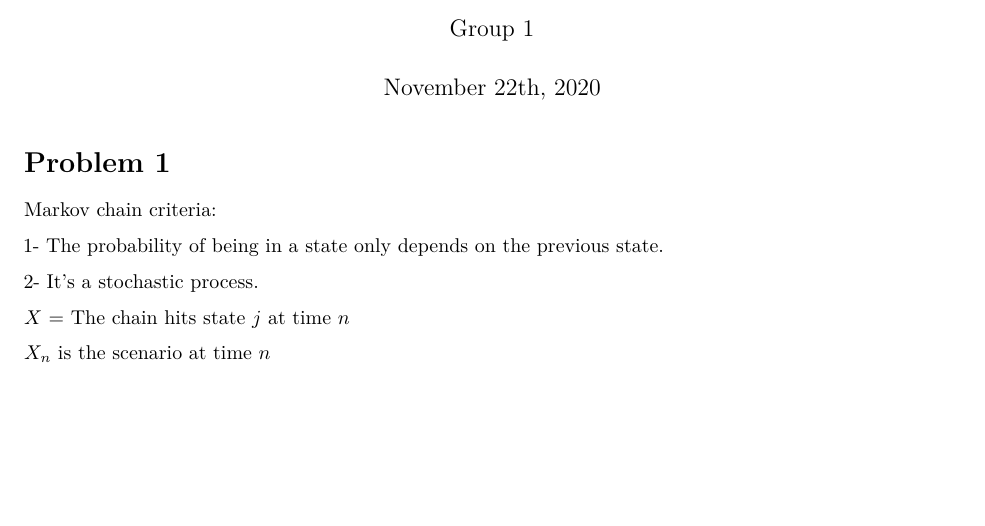
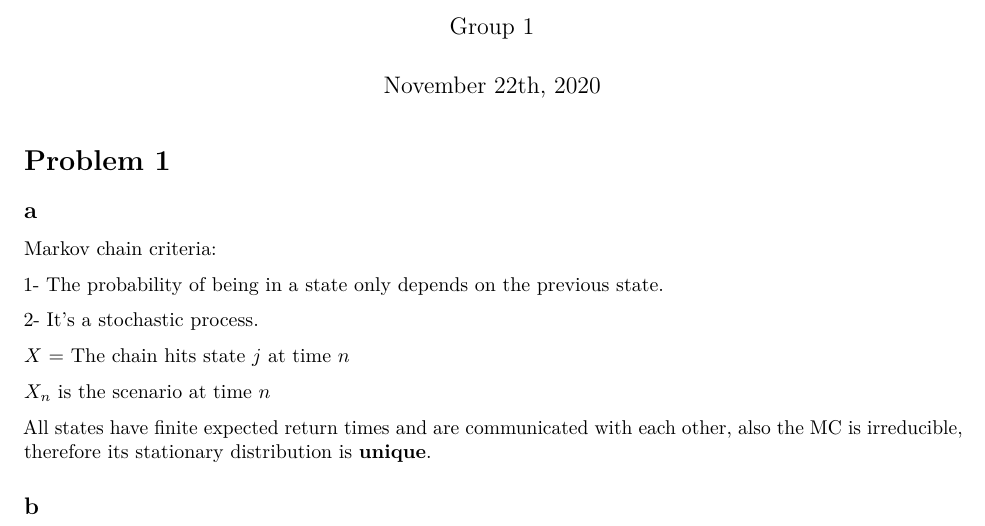
Before and after one commit to dreth/UC3MStochasticProcesses, an R Markdown document (Final Project/Assignment1.rmd): part of the page, cut so that both start at the same text, the shorter picture padded with empty space. The pictures show the output file Final Project/Assignment1.pdf that the author committed with the source.

Commit message:
updating

```diff
--- a/Final Project/Assignment1.rmd
+++ b/Final Project/Assignment1.rmd
@@ -6,6 +6,8 @@ output: 'pdf_document'
 ---
 
 # Problem 1
+
+## a)
 
 Markov chain criteria:
 
@@ -16,3 +18,13 @@ Markov chain criteria:
 $X$ = The chain hits state $j$ at time $n$
 
 $X_{n}$ is the scenario at time $n$
+
+All states have finite expected return times and are communicated with each other, also the MC is irreducible, therefore its stationary distribution is **unique**.
+
+## b)
+
+# Problem 2
+
+## a)
+
+$\sum
```
Also changed, not shown: Final Project/Assignment1.pdf, Final Project/Assignment1.tex, Final Project/proof_ex_2.pdf (added), 2 other files.
